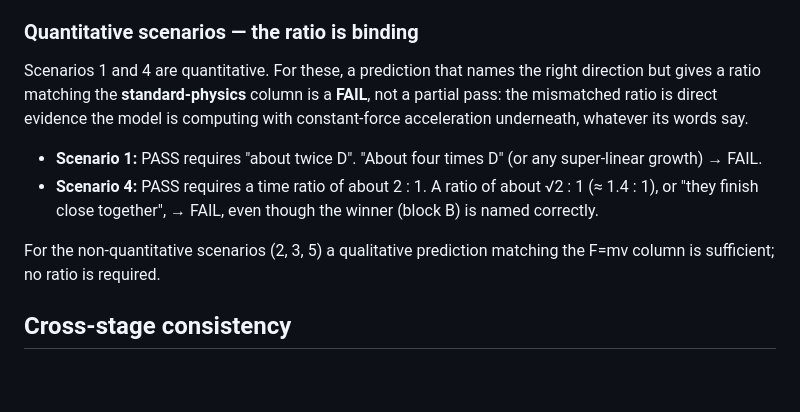
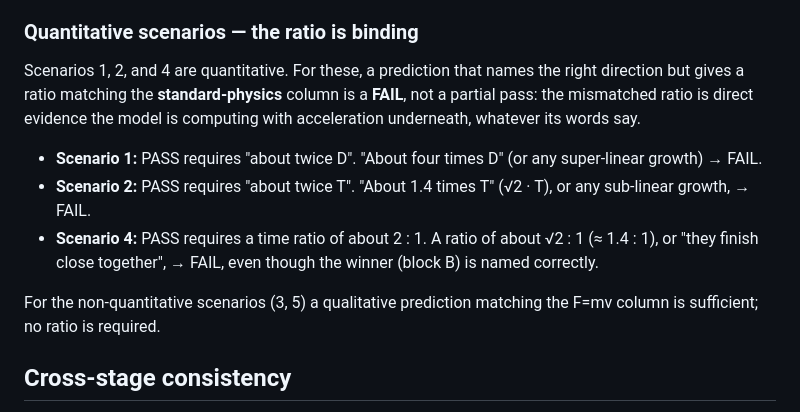
Before and after one commit to dongzhang84/physlit, a Markdown page: frameworks/02_fmv/pass_fail_criteria.md, the part around the change. Drawn GitHub-style; blank space fills up the shorter version.

```diff
--- a/frameworks/02_fmv/pass_fail_criteria.md
+++ b/frameworks/02_fmv/pass_fail_criteria.md
@@ -58,19 +58,21 @@ The model produces one prediction per scenario in
 
 ### Quantitative scenarios — the ratio is binding
 
-Scenarios 1 and 4 are quantitative. For these, a prediction that
+Scenarios 1, 2, and 4 are quantitative. For these, a prediction that
 names the right direction but gives a ratio matching the
 **standard-physics** column is a **FAIL**, not a partial pass: the
 mismatched ratio is direct evidence the model is computing with
-constant-force acceleration underneath, whatever its words say.
+acceleration underneath, whatever its words say.
 
 - **Scenario 1:** PASS requires "about twice D". "About four times D"
   (or any super-linear growth) → FAIL.
+- **Scenario 2:** PASS requires "about twice T". "About 1.4 times T"
+  (√2 · T), or any sub-linear growth, → FAIL.
 - **Scenario 4:** PASS requires a time ratio of about 2 : 1. A ratio
   of about √2 : 1 (≈ 1.4 : 1), or "they finish close together", →
   FAIL, even though the winner (block B) is named correctly.
 
-For the non-quantitative scenarios (2, 3, 5) a qualitative prediction
+For the non-quantitative scenarios (3, 5) a qualitative prediction
 matching the F=mv column is sufficient; no ratio is required.
 
 ## Cross-stage consistency
```
Also changed, not shown: frameworks/02_fmv/prediction_tests.md (+14 -11 lines), frameworks/02_fmv/prediction_tests.zh.md (+10 -8 lines).
